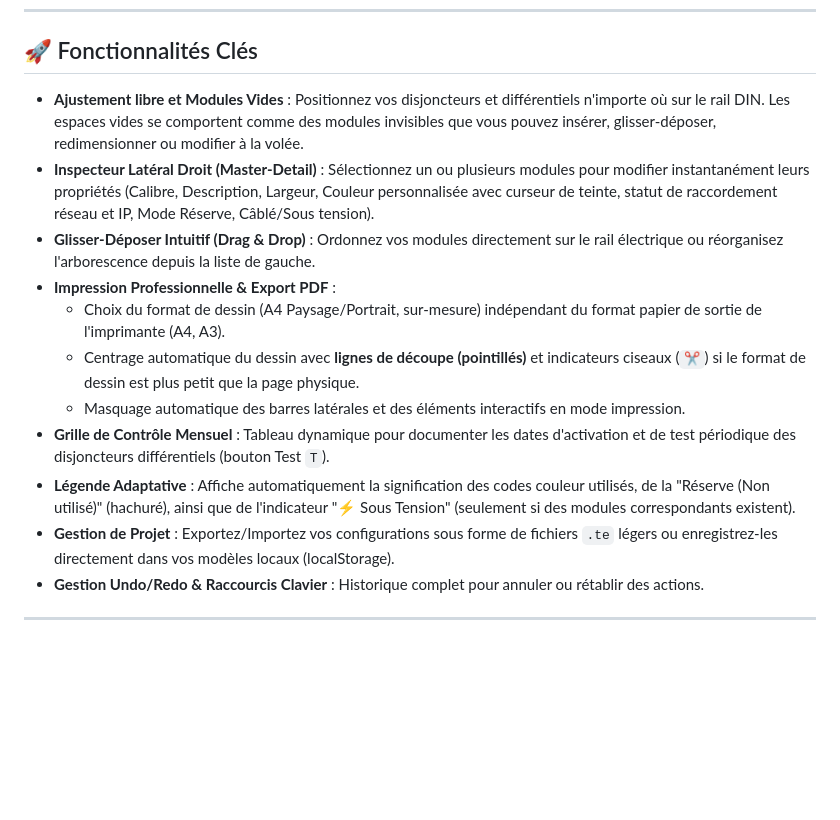
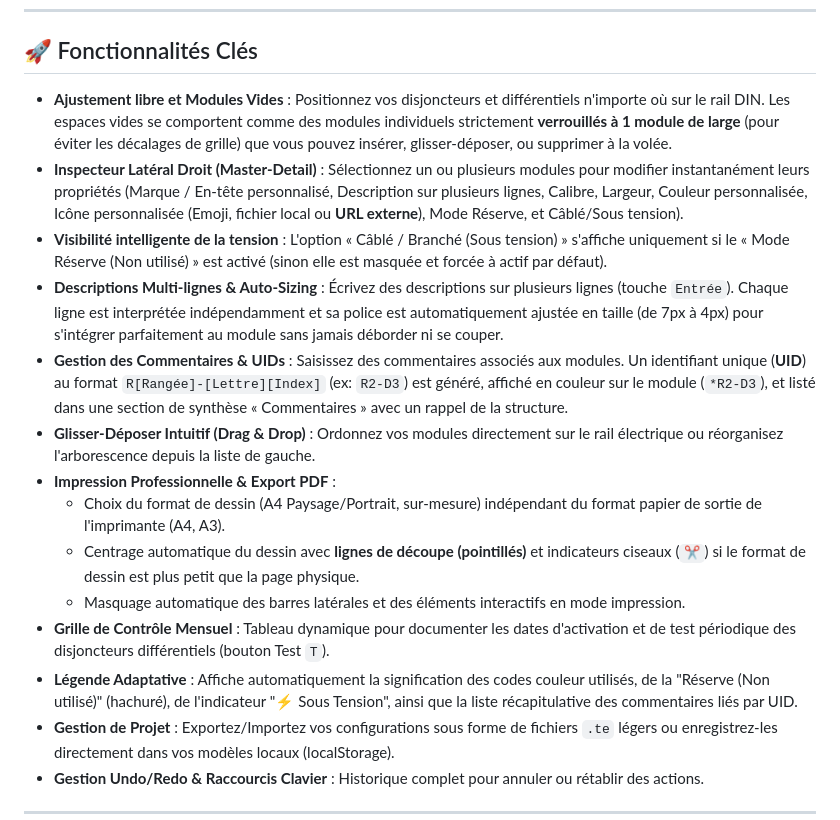
Before and after one commit to Traycken/Tableau-Electrique, a Markdown page: README.md, the part around the change. Rendered like a GitHub page; blank space fills up the shorter version.

```diff
--- a/README.md
+++ b/README.md
@@ -8,15 +8,18 @@ Conceau en HTML5, CSS3 vanille, et JavaScript moderne, ce projet permet de gén
 
 ## 🚀 Fonctionnalités Clés
 
-- **Ajustement libre et Modules Vides** : Positionnez vos disjoncteurs et différentiels n'importe où sur le rail DIN. Les espaces vides se comportent comme des modules invisibles que vous pouvez insérer, glisser-déposer, redimensionner ou modifier à la volée.
-- **Inspecteur Latéral Droit (Master-Detail)** : Sélectionnez un ou plusieurs modules pour modifier instantanément leurs propriétés (Calibre, Description, Largeur, Couleur personnalisée avec curseur de teinte, statut de raccordement réseau et IP, Mode Réserve, Câblé/Sous tension).
+- **Ajustement libre et Modules Vides** : Positionnez vos disjoncteurs et différentiels n'importe où sur le rail DIN. Les espaces vides se comportent comme des modules individuels strictement **verrouillés à 1 module de large** (pour éviter les décalages de grille) que vous pouvez insérer, glisser-déposer, ou supprimer à la volée.
+- **Inspecteur Latéral Droit (Master-Detail)** : Sélectionnez un ou plusieurs modules pour modifier instantanément leurs propriétés (Marque / En-tête personnalisé, Description sur plusieurs lignes, Calibre, Largeur, Couleur personnalisée, Icône personnalisée (Emoji, fichier local ou **URL externe**), Mode Réserve, et Câblé/Sous tension).
+- **Visibilité intelligente de la tension** : L'option « Câblé / Branché (Sous tension) » s'affiche uniquement si le « Mode Réserve (Non utilisé) » est activé (sinon elle est masquée et forcée à actif par défaut).
+- **Descriptions Multi-lignes & Auto-Sizing** : Écrivez des descriptions sur plusieurs lignes (touche `Entrée`). Chaque ligne est interprétée indépendamment et sa police est automatiquement ajustée en taille (de 7px à 4px) pour s'intégrer parfaitement au module sans jamais déborder ni se couper.
+- **Gestion des Commentaires & UIDs** : Saisissez des commentaires associés aux modules. Un identifiant unique (**UID**) au format `R[Rangée]-[Lettre][Index]` (ex: `R2-D3`) est généré, affiché en couleur sur le module (`*R2-D3`), et listé dans une section de synthèse « Commentaires » avec un rappel de la structure.
 - **Glisser-Déposer Intuitif (Drag & Drop)** : Ordonnez vos modules directement sur le rail électrique ou réorganisez l'arborescence depuis la liste de gauche.
 - **Impression Professionnelle & Export PDF** :
   - Choix du format de dessin (A4 Paysage/Portrait, sur-mesure) indépendant du format papier de sortie de l'imprimante (A4, A3).
   - Centrage automatique du dessin avec **lignes de découpe (pointillés)** et indicateurs ciseaux (`✂`) si le format de dessin est plus petit que la page physique.
   - Masquage automatique des barres latérales et des éléments interactifs en mode impression.
 - **Grille de Contrôle Mensuel** : Tableau dynamique pour documenter les dates d'activation et de test périodique des disjoncteurs différentiels (bouton Test `T`).
-- **Légende Adaptative** : Affiche automatiquement la signification des codes couleur utilisés, de la "Réserve (Non utilisé)" (hachuré), ainsi que de l'indicateur "⚡ Sous Tension" (seulement si des modules correspondants existent).
+- **Légende Adaptative** : Affiche automatiquement la signification des codes couleur utilisés, de la "Réserve (Non utilisé)" (hachuré), de l'indicateur "⚡ Sous Tension", ainsi que la liste récapitulative des commentaires liés par UID.
 - **Gestion de Projet** : Exportez/Importez vos configurations sous forme de fichiers `.te` légers ou enregistrez-les directement dans vos modèles locaux (localStorage).
 - **Gestion Undo/Redo & Raccourcis Clavier** : Historique complet pour annuler ou rétablir des actions.
 
```
